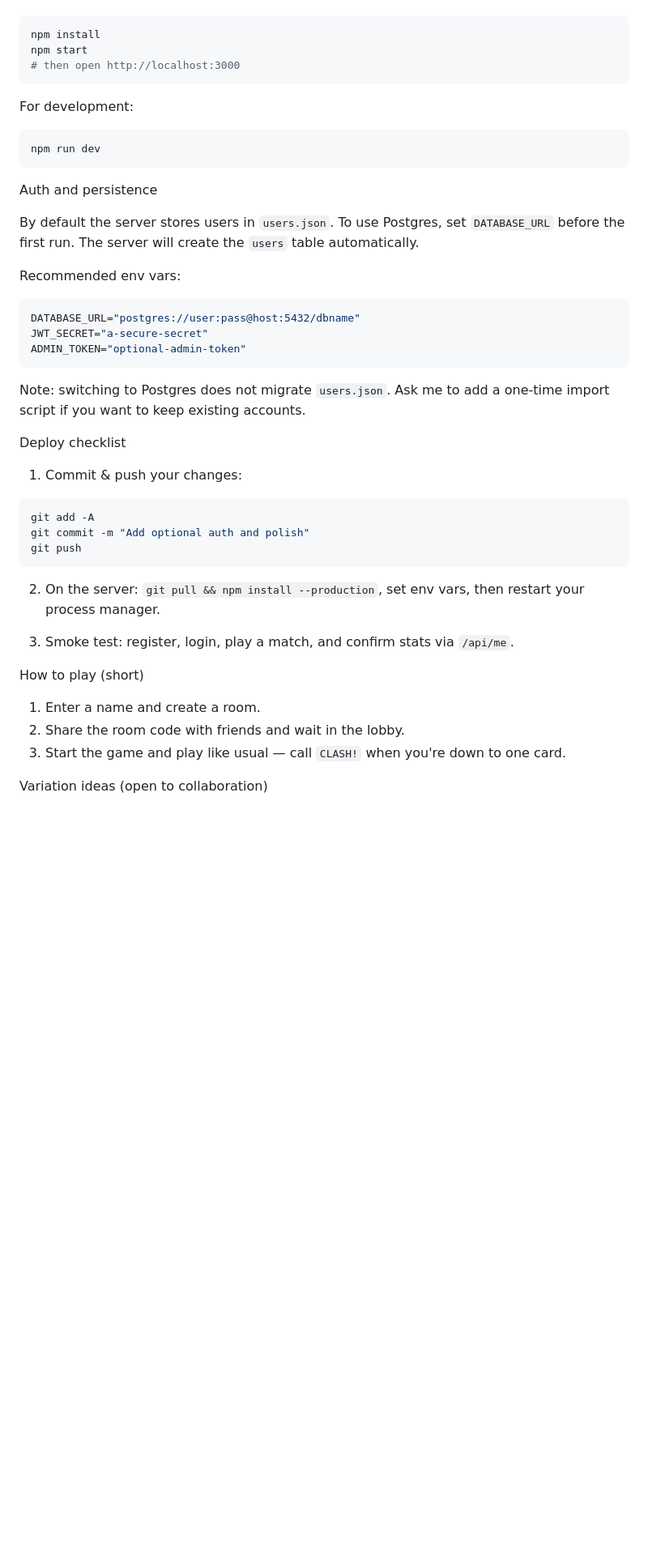
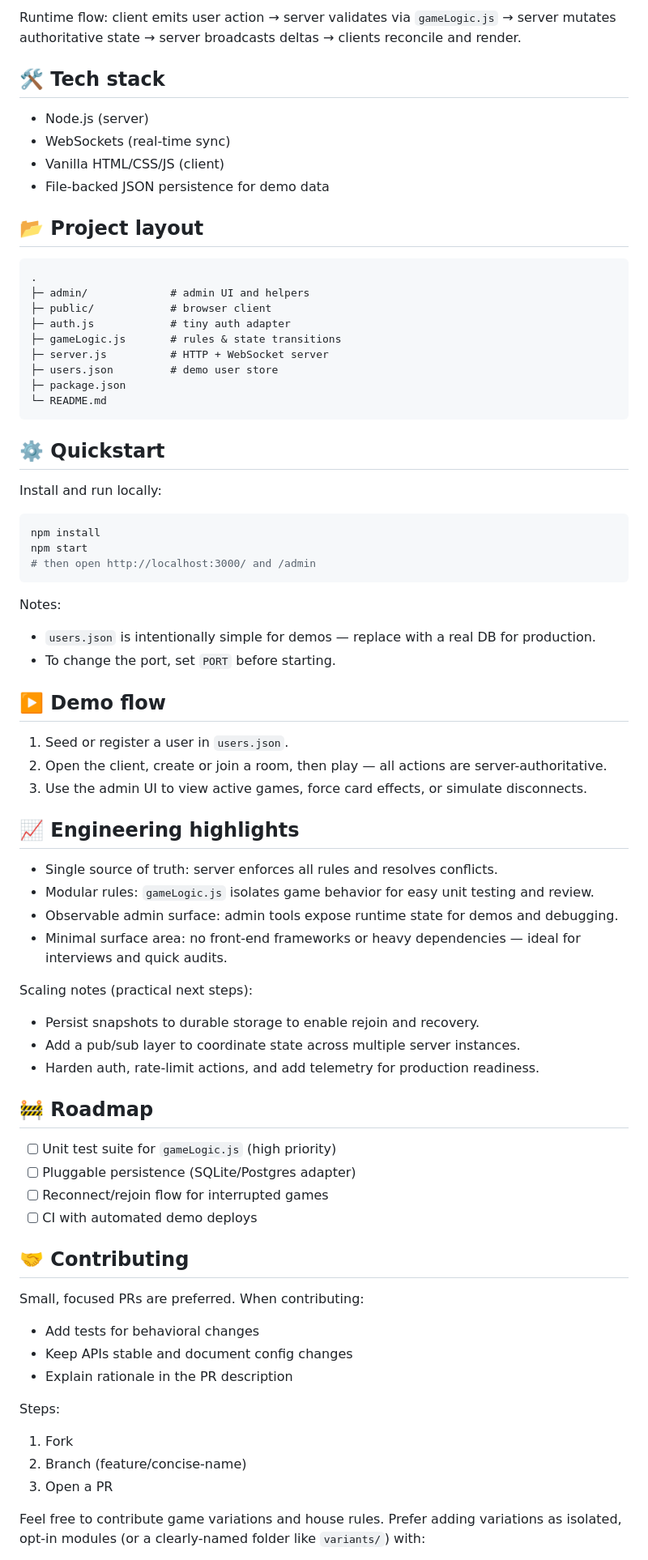
Before and after one commit to yug005/CCM, a Markdown page: README.md, the part around one of its changes. Shown at 81% size. Rendered like a GitHub page; blank space fills up the shorter version.

````diff
--- a/README.md
+++ b/README.md
@@ -34,49 +52,79 @@ Getting started (local)
+Runtime flow: client emits user action → server validates via `gameLogic.js` → server mutates authoritative state → server broadcasts deltas → clients reconcile and render.
+
+## 🛠️ Tech stack
+
+- Node.js (server)
+- WebSockets (real-time sync)
+- Vanilla HTML/CSS/JS (client)
+- File-backed JSON persistence for demo data
+
+## 📂 Project layout
+
+```
+.
+├─ admin/             # admin UI and helpers
+├─ public/            # browser client
+├─ auth.js            # tiny auth adapter
+├─ gameLogic.js       # rules & state transitions
+├─ server.js          # HTTP + WebSocket server
+├─ users.json         # demo user store
+├─ package.json
+└─ README.md
+```
+
+## ⚙️ Quickstart
+
+Install and run locally:
 
 ```bash
 npm install
 npm start
-# then open http://localhost:3000
+# then open http://localhost:3000/ and /admin
 ```
 
-For development:
+Notes:
+- `users.json` is intentionally simple for demos — replace with a real DB for production.
+- To change the port, set `PORT` before starting.
 
-```bash
-npm run dev
-```
+## ▶️ Demo flow
 
-Auth and persistence
+1. Seed or register a user in `users.json`.
+2. Open the client, create or join a room, then play — all actions are server-authoritative.
+3. Use the admin UI to view active games, force card effects, or simulate disconnects.
 
-By default the server stores users in `users.json`. To use Postgres, set `DATABASE_URL` before the first run. The server will create the `users` table automatically.
+## 📈 Engineering highlights
 
-Recommended env vars:
+- Single source of truth: server enforces all rules and resolves conflicts.
+- Modular rules: `gameLogic.js` isolates game behavior for easy unit testing and review.
+- Observable admin surface: admin tools expose runtime state for demos and debugging.
+- Minimal surface area: no front-end frameworks or heavy dependencies — ideal for interviews and quick audits.
 
-```bash
-DATABASE_URL="postgres://user:pass@host:5432/dbname"
-JWT_SECRET="a-secure-secret"
-ADMIN_TOKEN="optional-admin-token"
-```
+Scaling notes (practical next steps):
 
-Note: switching to Postgres does not migrate `users.json`. Ask me to add a one-time import script if you want to keep existing accounts.
+- Persist snapshots to durable storage to enable rejoin and recovery.
+- Add a pub/sub layer to coordinate state across multiple server instances.
+- Harden auth, rate-limit actions, and add telemetry for production readiness.
 
-Deploy checklist
+## 🚧 Roadmap
 
-1. Commit & push your changes:
+- [ ] Unit test suite for `gameLogic.js` (high priority)
+- [ ] Pluggable persistence (SQLite/Postgres adapter)
+- [ ] Reconnect/rejoin flow for interrupted games
+- [ ] CI with automated demo deploys
 
-```bash
-git add -A
-git commit -m "Add optional auth and polish"
-git push
-```
+## 🤝 Contributing
 
-2. On the server: `git pull && npm install --production`, set env vars, then restart your process manager.
+Small, focused PRs are preferred. When contributing:
 
-3. Smoke test: register, login, play a match, and confirm stats via `/api/me`.
+- Add tests for behavioral changes
+- Keep APIs stable and document config changes
+- Explain rationale in the PR description
 
-How to play (short)
+Steps:
 
-1. Enter a name and create a room.
-2. Share the room code with friends and wait in the lobby.
-3. Start the game and play like usual — call `CLASH!` when you're down to one card.
+1. Fork
+2. Branch (feature/concise-name)
+3. Open a PR
 
-Variation ideas (open to collaboration)
+Feel free to contribute game variations and house rules. Prefer adding variations as isolated, opt-in modules (or a clearly-named folder like `variants/`) with:
 
````
Also changed, not shown: other parts of README.md (+46 -305 lines).
